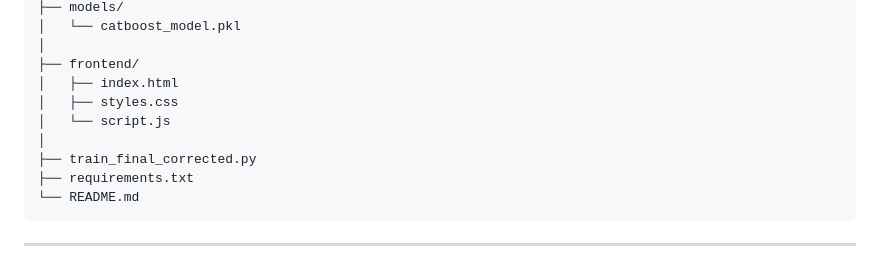
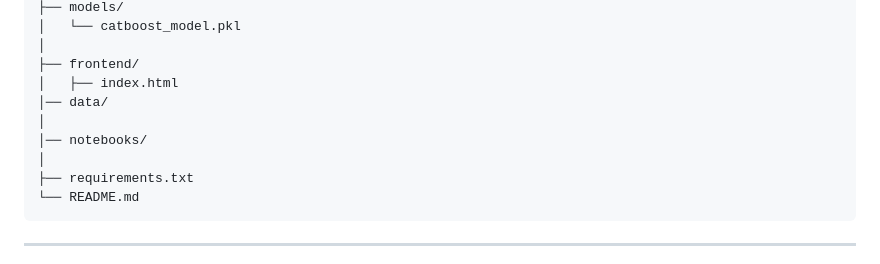
Before and after one commit to Nour-Boughalmi/-AI-Powered-Email-Phishing-Detection-System, a Markdown page: README.MD, the part around the change. GitHub-like rendering.

Commit message:
Initial commit: AI-Powered Email Phishing Detection System

````diff
--- a/README.MD
+++ b/README.MD
@@ -135,10 +135,10 @@ project/
 │
 ├── frontend/
 │   ├── index.html
-│   ├── styles.css
-│   └── script.js
+│── data/
 │
-├── train_final_corrected.py
+│── notebooks/
+│
 ├── requirements.txt
 └── README.md
 ```
````
